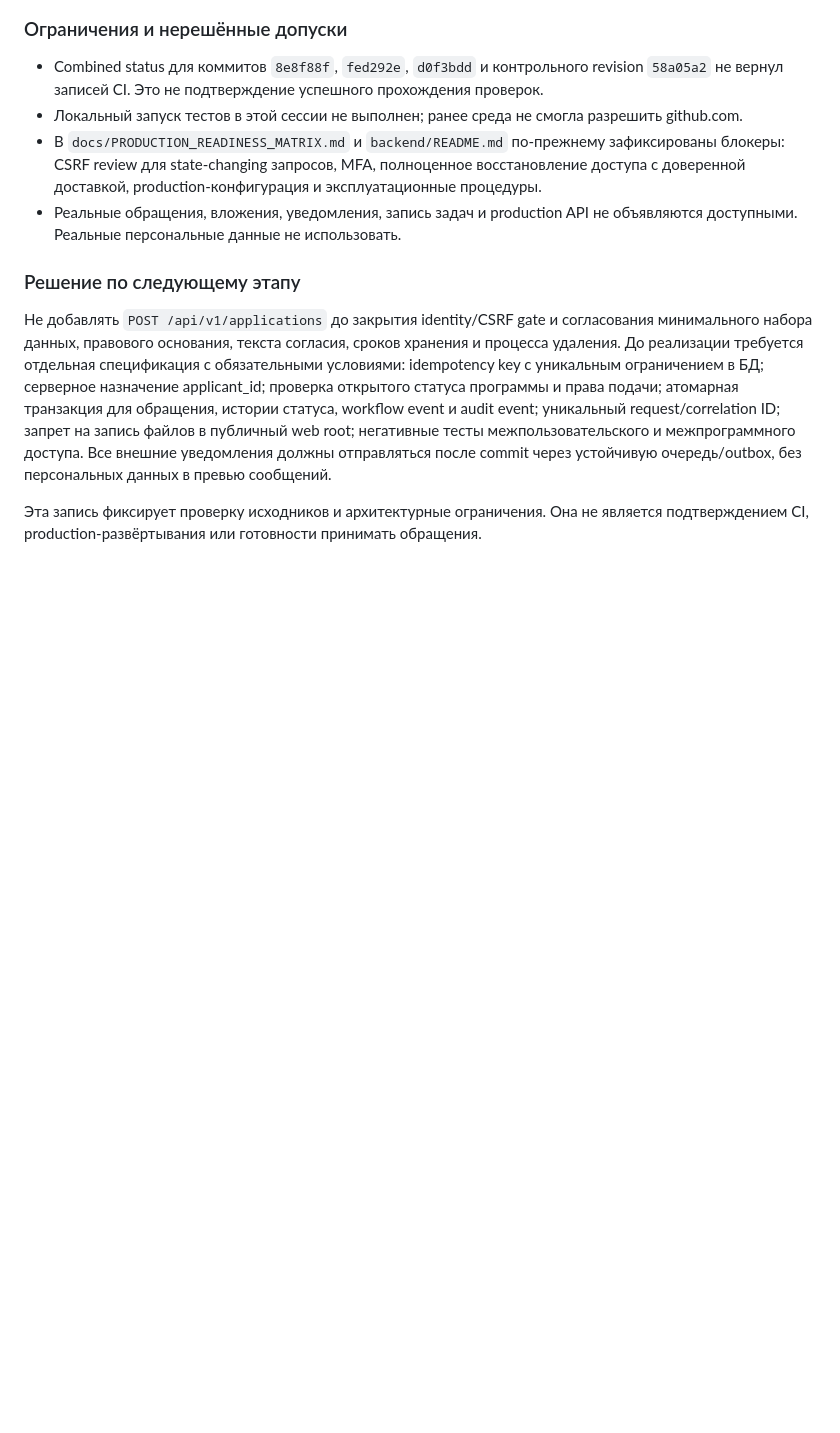
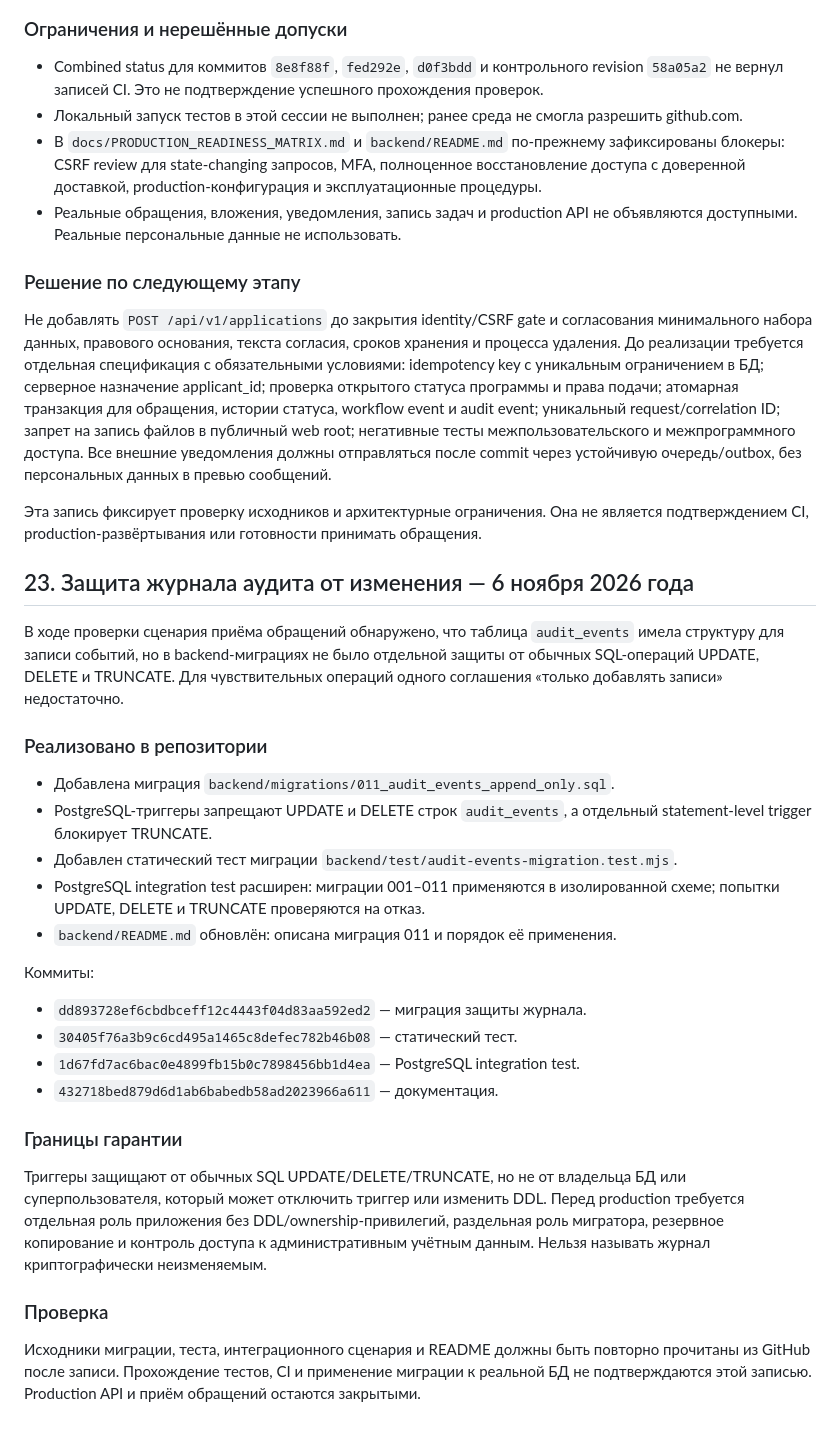
Before and after one commit to userdie-foundation/userdie-digital, a Markdown page: docs/PROJECT_STATUS.md, the part around the change. Drawn GitHub-style; blank space fills up the shorter version.

Commit message:
docs: record audit log immutability control

```diff
--- a/docs/PROJECT_STATUS.md
+++ b/docs/PROJECT_STATUS.md
@@ -347,3 +347,29 @@ BFU должен быть связан с Центром оценки актив
 Не добавлять `POST /api/v1/applications` до закрытия identity/CSRF gate и согласования минимального набора данных, правового основания, текста согласия, сроков хранения и процесса удаления. До реализации требуется отдельная спецификация с обязательными условиями: idempotency key с уникальным ограничением в БД; серверное назначение applicant_id; проверка открытого статуса программы и права подачи; атомарная транзакция для обращения, истории статуса, workflow event и audit event; уникальный request/correlation ID; запрет на запись файлов в публичный web root; негативные тесты межпользовательского и межпрограммного доступа. Все внешние уведомления должны отправляться после commit через устойчивую очередь/outbox, без персональных данных в превью сообщений.
 
 Эта запись фиксирует проверку исходников и архитектурные ограничения. Она не является подтверждением CI, production-развёртывания или готовности принимать обращения.
+
+## 23. Защита журнала аудита от изменения — 6 ноября 2026 года
+
+В ходе проверки сценария приёма обращений обнаружено, что таблица `audit_events` имела структуру для записи событий, но в backend-миграциях не было отдельной защиты от обычных SQL-операций UPDATE, DELETE и TRUNCATE. Для чувствительных операций одного соглашения «только добавлять записи» недостаточно.
+
+### Реализовано в репозитории
+
+- Добавлена миграция `backend/migrations/011_audit_events_append_only.sql`.
+- PostgreSQL-триггеры запрещают UPDATE и DELETE строк `audit_events`, а отдельный statement-level trigger блокирует TRUNCATE.
+- Добавлен статический тест миграции `backend/test/audit-events-migration.test.mjs`.
+- PostgreSQL integration test расширен: миграции 001–011 применяются в изолированной схеме; попытки UPDATE, DELETE и TRUNCATE проверяются на отказ.
+- `backend/README.md` обновлён: описана миграция 011 и порядок её применения.
+
+Коммиты:
+- `dd893728ef6cbdbceff12c4443f04d83aa592ed2` — миграция защиты журнала.
+- `30405f76a3b9c6cd495a1465c8defec782b46b08` — статический тест.
+- `1d67fd7ac6bac0e4899fb15b0c7898456bb1d4ea` — PostgreSQL integration test.
+- `432718bed879d6d1ab6babedb58ad2023966a611` — документация.
+
+### Границы гарантии
+
+Триггеры защищают от обычных SQL UPDATE/DELETE/TRUNCATE, но не от владельца БД или суперпользователя, который может отключить триггер или изменить DDL. Перед production требуется отдельная роль приложения без DDL/ownership-привилегий, раздельная роль мигратора, резервное копирование и контроль доступа к административным учётным данным. Нельзя называть журнал криптографически неизменяемым.
+
+### Проверка
+
+Исходники миграции, теста, интеграционного сценария и README должны быть повторно прочитаны из GitHub после записи. Прохождение тестов, CI и применение миграции к реальной БД не подтверждаются этой записью. Production API и приём обращений остаются закрытыми.
```
